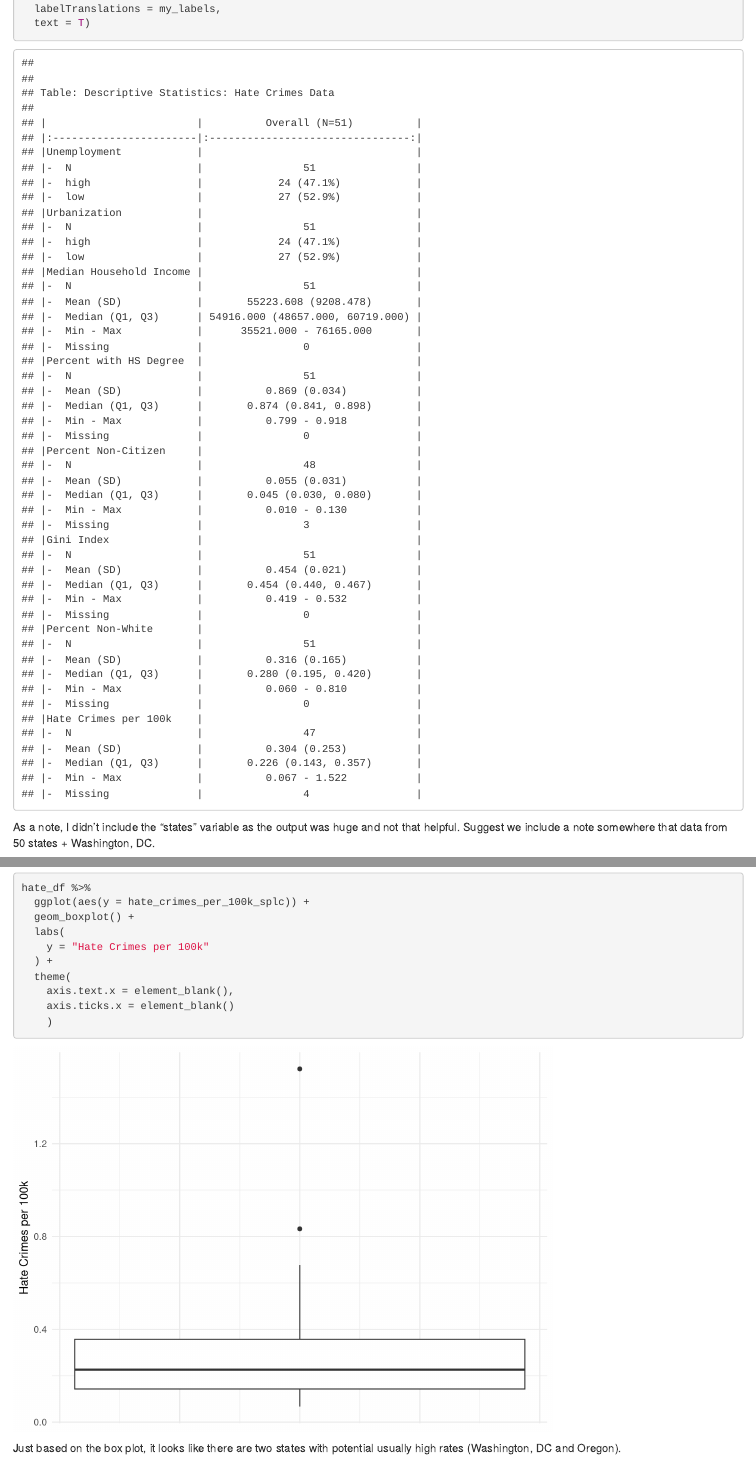
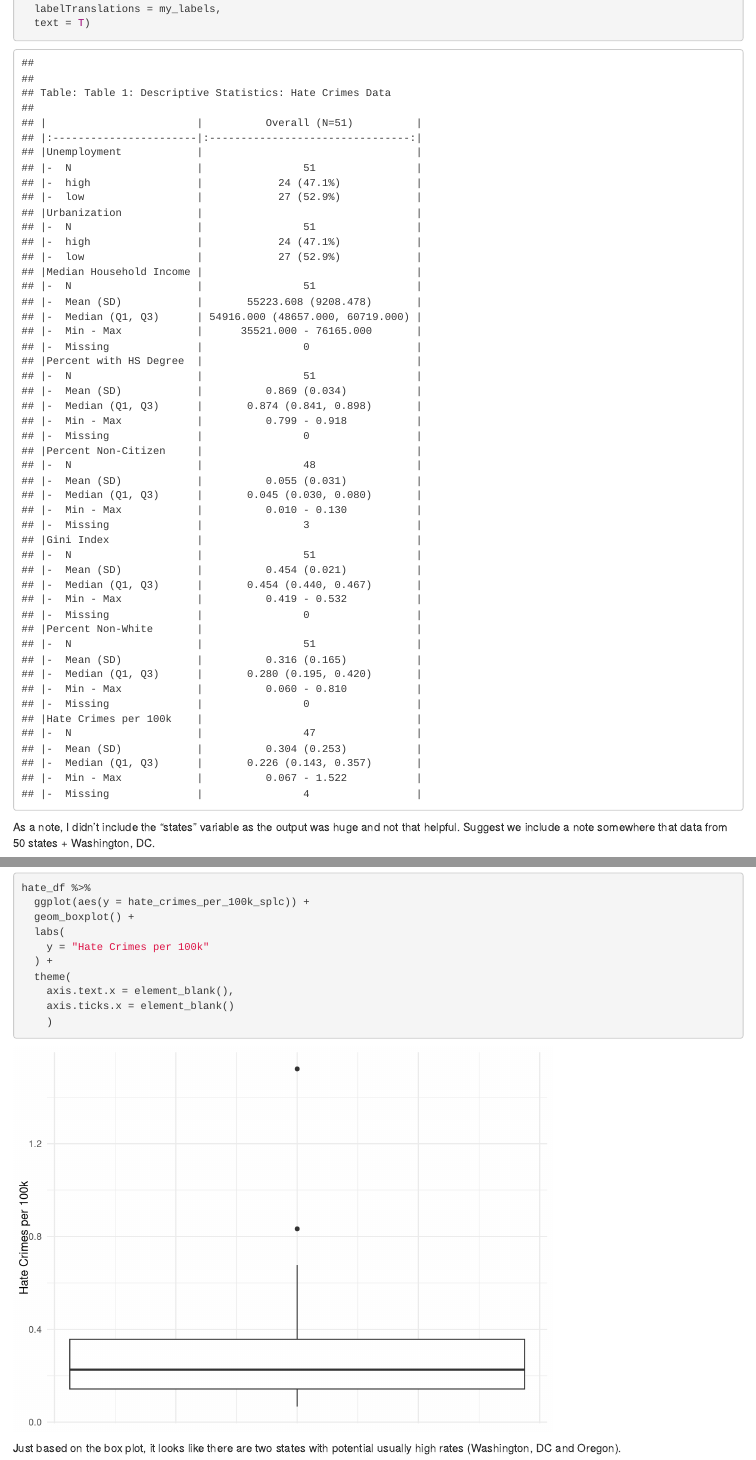
Before and after one commit to rachelheise/P8130_Final_Project, an R Markdown document (methods.Rmd): the page in a window 1100 px wide, from 1210 px down, and a second part further down, joined at a grey line. Rendered offline with R 4.5, knitr and Pandoc, with nearby package versions; both versions are drawn in the output format of the newer one.

````diff
--- a/methods.Rmd
+++ b/methods.Rmd
@@ -1,6 +1,8 @@
 ---
 title: "Methods"
-output: pdf_document
+output:
+  html_document:
+    df_print: paged
 ---
 
 ```{r setup, echo = FALSE, message = FALSE, warning = FALSE}
@@ -71,7 +73,7 @@
 
 summary(
   descriptive_tab,
-  title = "Descriptive Statistics: Hate Crimes Data",
+  title = "Table 1: Descriptive Statistics: Hate Crimes Data",
   labelTranslations = my_labels,
   text = T)
 ```
````
